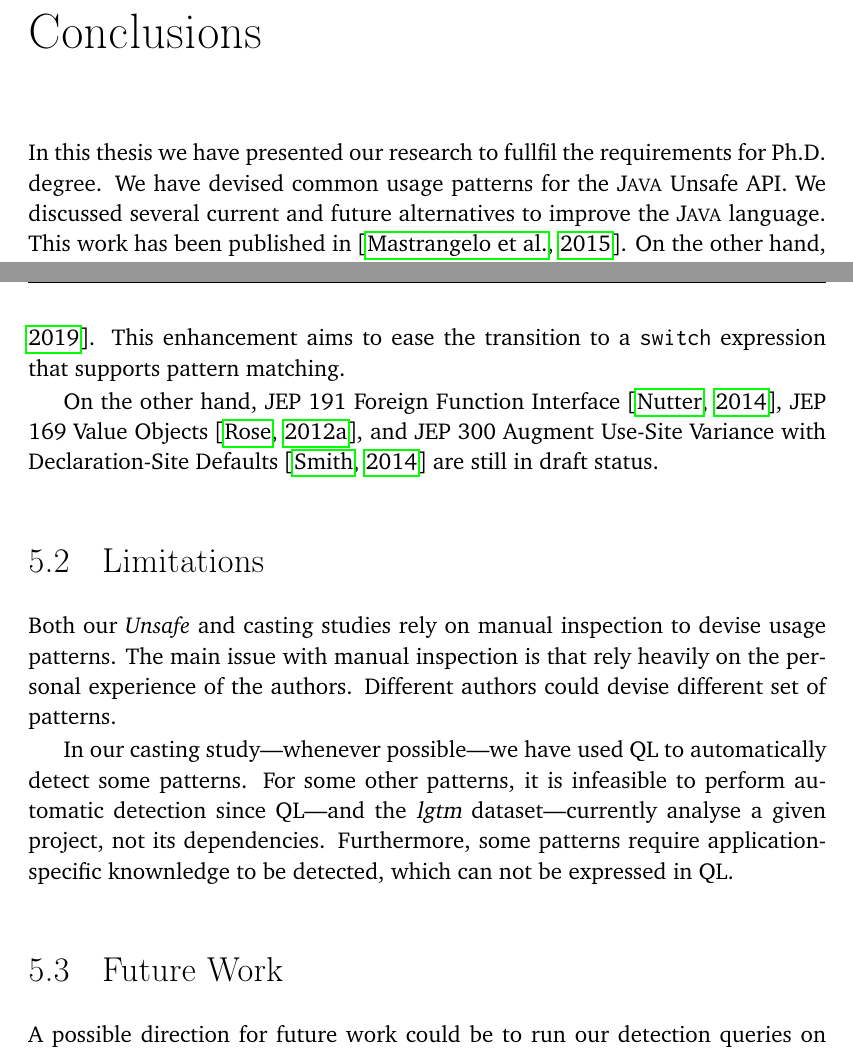
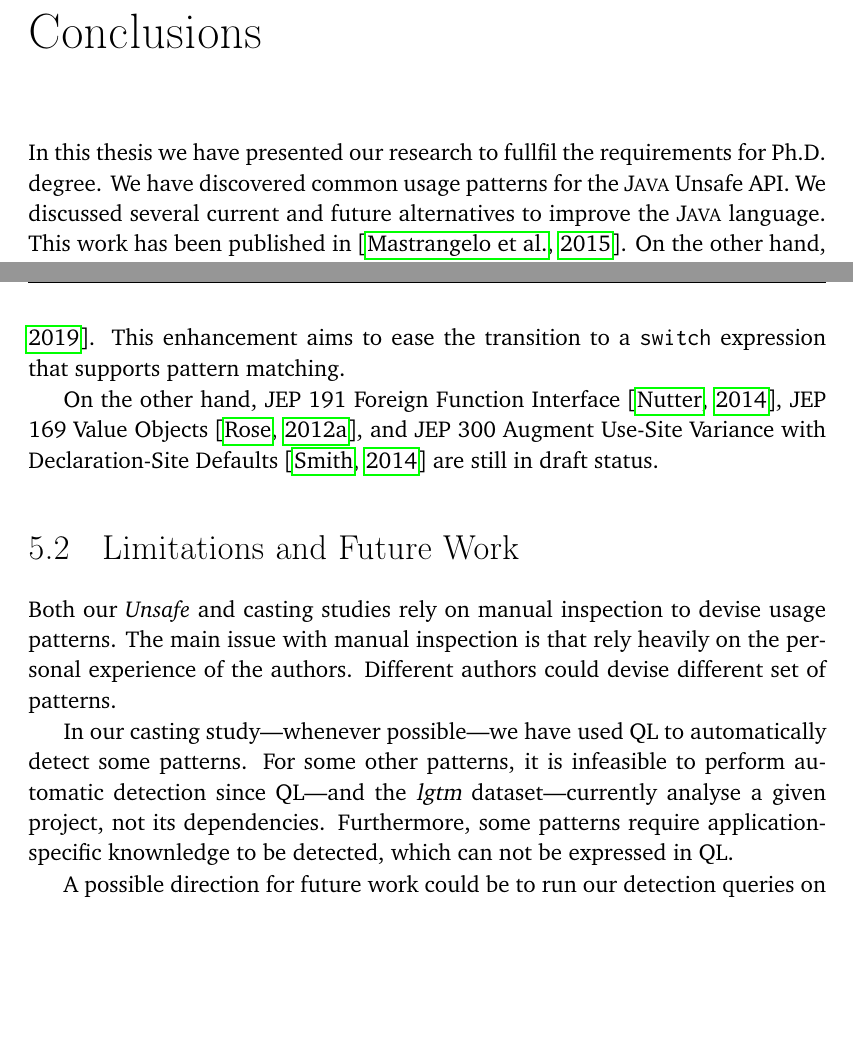
Before and after one commit to acuarica/phd-thesis, a LaTeX thesis (phd-thesis.tex, which reads cha-conclusions.tex): two parts of pages 143 and 144 of 194, joined at a grey line, cut so that both start at the same text, the shorter picture padded with empty space. Compiled offline with pdfLaTeX.

Commit message:
Merged again Limitations and Future Work.

```diff
--- a/cha-conclusions.tex
+++ b/cha-conclusions.tex
@@ -1,7 +1,8 @@
-\chapter{Conclusions}\label{cha:conclusions}
+\chapter{Conclusions}
+\label{cha:conclusions}
 
 In this thesis we have presented our research to fullfil the requirements for \phd{} degree.
-We have devised common usage patterns for the \java{} Unsafe \api{}.
+We have discovered common usage patterns for the \java{} Unsafe \api{}.
 We discussed several current and future alternatives to improve the
 \java{} language.
 This work has been published in~\citep{mastrangeloUseYourOwn2015}.
@@ -34,7 +35,7 @@ JEP 169 Value Objects~\citep{jep169}, and
 JEP 300 Augment Use-Site Variance with Declaration-Site Defaults~\citep{jep300}
 are still in draft status.
 
-\section{Limitations}
+\section{Limitations and Future Work}
 
 Both our \unsafe{} and casting studies rely on manual inspection to devise usage patterns.
 The main issue with manual inspection is that rely heavily on the personal experience of the authors.
@@ -45,9 +46,6 @@ For some other patterns, it is infeasible to perform automatic detection since \
 not its dependencies.
 Furthermore, some patterns require application-specific knownledge to be detected,
 which can not be expressed in \ql{}.
-
-
-\section{Future Work}
 
 A possible direction for future work could be to run our detection queries on the entire \lgtm{} database.
 This can open up the possibility to devise new usage patterns,
```
Also changed, not shown: cha-conclusions.tex (2 more changed lines).
